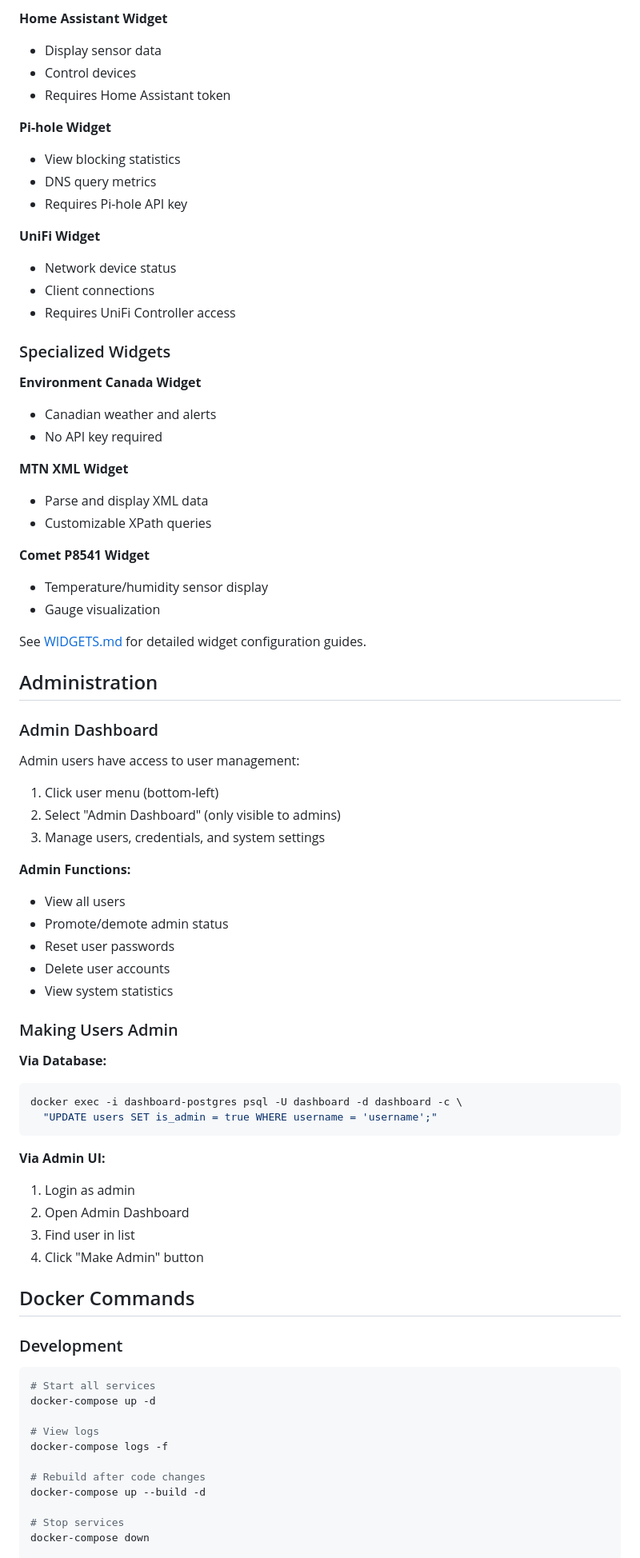
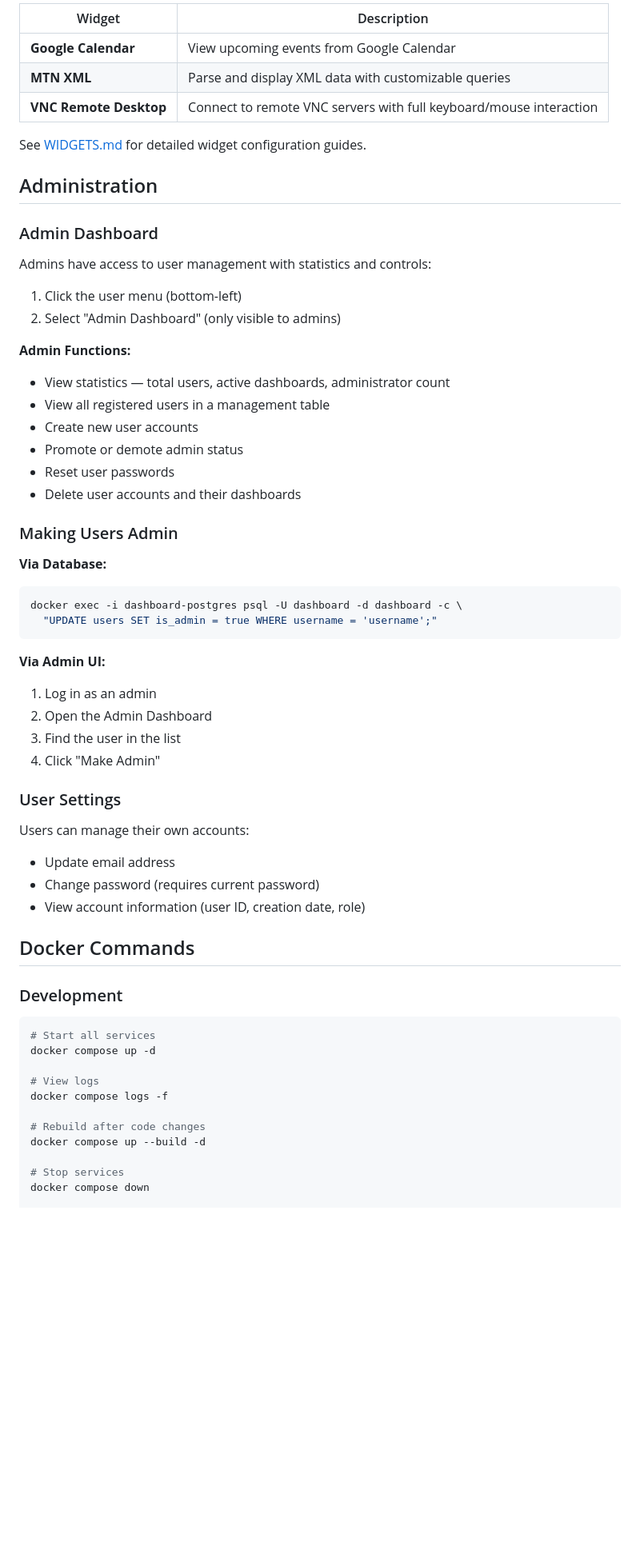
Before and after one commit to fideltfg/stealthDash, a Markdown page: docs/README.md, the part around one of its changes. Shown at 80% size. Drawn GitHub-style; blank space fills up the shorter version.

````diff
--- a/docs/README.md
+++ b/docs/README.md
@@ -199,32 +225,9 @@ Many widgets require API keys or credentials. Store them securely:
 
-**Home Assistant Widget**
-- Display sensor data
-- Control devices
-- Requires Home Assistant token
-
-**Pi-hole Widget**
-- View blocking statistics
-- DNS query metrics
-- Requires Pi-hole API key
-
-**UniFi Widget**
-- Network device status
-- Client connections
-- Requires UniFi Controller access
-
-### Specialized Widgets
-
-**Environment Canada Widget**
-- Canadian weather and alerts
-- No API key required
-
-**MTN XML Widget**
-- Parse and display XML data
-- Customizable XPath queries
-
-**Comet P8541 Widget**
-- Temperature/humidity sensor display
-- Gauge visualization
+| Widget | Description |
+|--------|-------------|
+| **Google Calendar** | View upcoming events from Google Calendar |
+| **MTN XML** | Parse and display XML data with customizable queries |
+| **VNC Remote Desktop** | Connect to remote VNC servers with full keyboard/mouse interaction |
 
 See [WIDGETS.md](./WIDGETS.md) for detailed widget configuration guides.
 
@@ -232,18 +235,18 @@ See [WIDGETS.md](./WIDGETS.md) for detailed widget configuration guides.
 
 ### Admin Dashboard
 
-Admin users have access to user management:
+Admins have access to user management with statistics and controls:
 
-1. Click user menu (bottom-left)
+1. Click the user menu (bottom-left)
 2. Select "Admin Dashboard" (only visible to admins)
-3. Manage users, credentials, and system settings
 
 **Admin Functions:**
-- View all users
-- Promote/demote admin status
+- View statistics — total users, active dashboards, administrator count
+- View all registered users in a management table
+- Create new user accounts
+- Promote or demote admin status
 - Reset user passwords
-- Delete user accounts
-- View system statistics
+- Delete user accounts and their dashboards
 
 ### Making Users Admin
 
@@ -254,10 +257,17 @@ docker exec -i dashboard-postgres psql -U dashboard -d dashboard -c \
 ```
 
 **Via Admin UI:**
-1. Login as admin
-2. Open Admin Dashboard
-3. Find user in list
-4. Click "Make Admin" button
+1. Log in as an admin
+2. Open the Admin Dashboard
+3. Find the user in the list
+4. Click "Make Admin"
+
+### User Settings
+
+Users can manage their own accounts:
+- Update email address
+- Change password (requires current password)
+- View account information (user ID, creation date, role)
 
 ## Docker Commands
 
@@ -265,14 +275,14 @@ docker exec -i dashboard-postgres psql -U dashboard -d dashboard -c \
 
 ```bash
 # Start all services
-docker-compose up -d
+docker compose up -d
 
 # View logs
-docker-compose logs -f
+docker compose logs -f
 
 # Rebuild after code changes
-docker-compose up --build -d
+docker compose up --build -d
 
 # Stop services
-docker-compose down
+docker compose down
 
````
Also changed, not shown: other parts of docs/README.md (+255 -225 lines).
